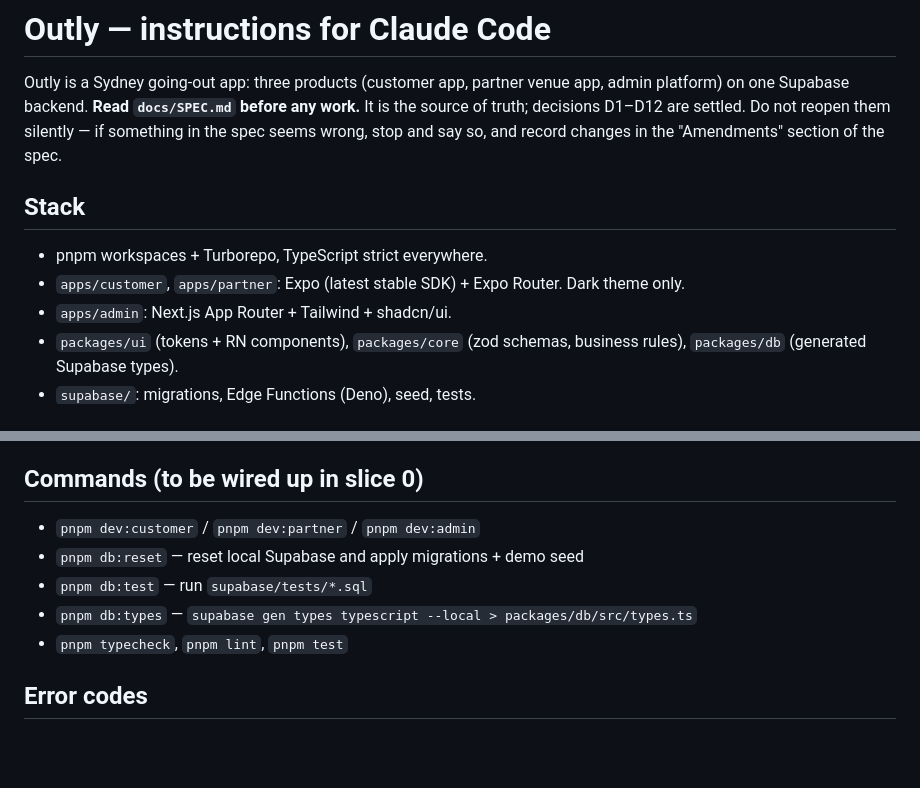
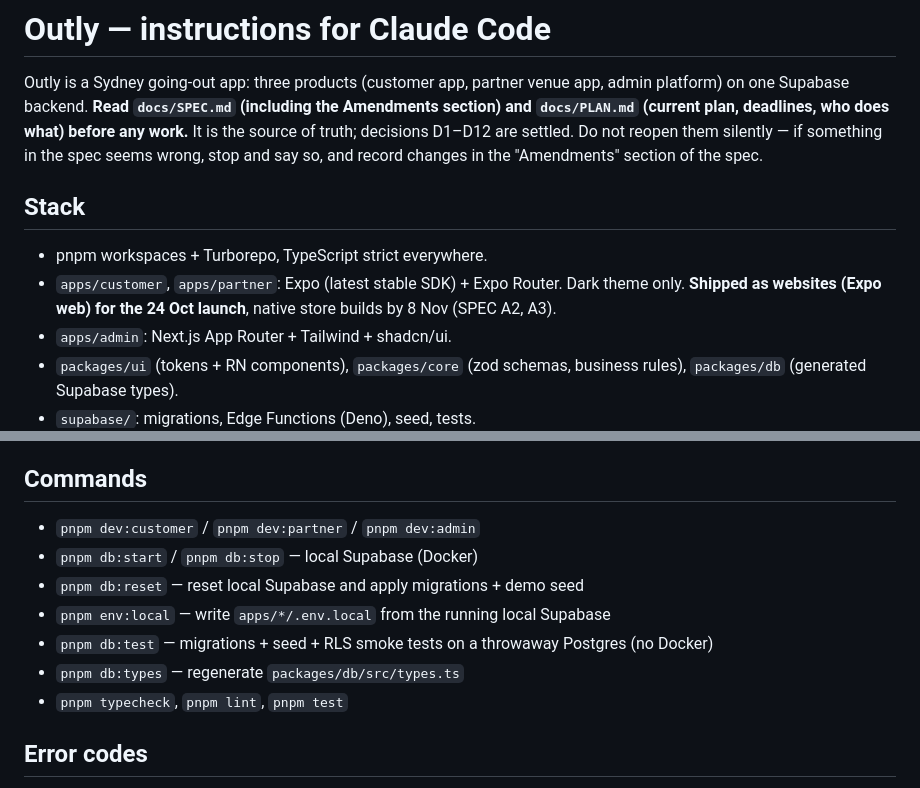
Before and after one commit to Matthieusabourin2/outly, a Markdown page: CLAUDE.md, 2 parts joined by grey strips. GitHub-like rendering; blank space fills up the shorter version.

```diff
--- a/CLAUDE.md
+++ b/CLAUDE.md
@@ -1,11 +1,11 @@
 # Outly — instructions for Claude Code
 
 Outly is a Sydney going-out app: three products (customer app, partner venue app, admin platform) on one Supabase backend.
-**Read `docs/SPEC.md` before any work.** It is the source of truth; decisions D1–D12 are settled. Do not reopen them silently — if something in the spec seems wrong, stop and say so, and record changes in the "Amendments" section of the spec.
+**Read `docs/SPEC.md` (including the Amendments section) and `docs/PLAN.md` (current plan, deadlines, who does what) before any work.** It is the source of truth; decisions D1–D12 are settled. Do not reopen them silently — if something in the spec seems wrong, stop and say so, and record changes in the "Amendments" section of the spec.
 
 ## Stack
 - pnpm workspaces + Turborepo, TypeScript strict everywhere.
-- `apps/customer`, `apps/partner`: Expo (latest stable SDK) + Expo Router. Dark theme only.
+- `apps/customer`, `apps/partner`: Expo (latest stable SDK) + Expo Router. Dark theme only. **Shipped as websites (Expo web) for the 24 Oct launch**, native store builds by 8 Nov (SPEC A2, A3).
 - `apps/admin`: Next.js App Router + Tailwind + shadcn/ui.
 - `packages/ui` (tokens + RN components), `packages/core` (zod schemas, business rules), `packages/db` (generated Supabase types).
 - `supabase/`: migrations, Edge Functions (Deno), seed, tests.
@@ -33,11 +33,13 @@ Outly is a Sydney going-out app: three products (customer app, partner venue app
 - The mockup boards are mood references, not pixel specs; where they conflict with the spec, the spec wins (e.g. tab bars, Live Orders cut, no Facebook login, no testimonials in-app).
 - Keep copy in English (Australian spelling: "favourite", "personalise").
 
-## Commands (to be wired up in slice 0)
+## Commands
 - `pnpm dev:customer` / `pnpm dev:partner` / `pnpm dev:admin`
+- `pnpm db:start` / `pnpm db:stop` — local Supabase (Docker)
 - `pnpm db:reset` — reset local Supabase and apply migrations + demo seed
-- `pnpm db:test` — run `supabase/tests/*.sql`
-- `pnpm db:types` — `supabase gen types typescript --local > packages/db/src/types.ts`
+- `pnpm env:local` — write `apps/*/.env.local` from the running local Supabase
+- `pnpm db:test` — migrations + seed + RLS smoke tests on a throwaway Postgres (no Docker)
+- `pnpm db:types` — regenerate `packages/db/src/types.ts`
 - `pnpm typecheck`, `pnpm lint`, `pnpm test`
 
 ## Error codes
```
Also changed, not shown: docs/PLAN.md (added, +82 -0 lines), docs/SPEC.md (+9 -0 lines).
